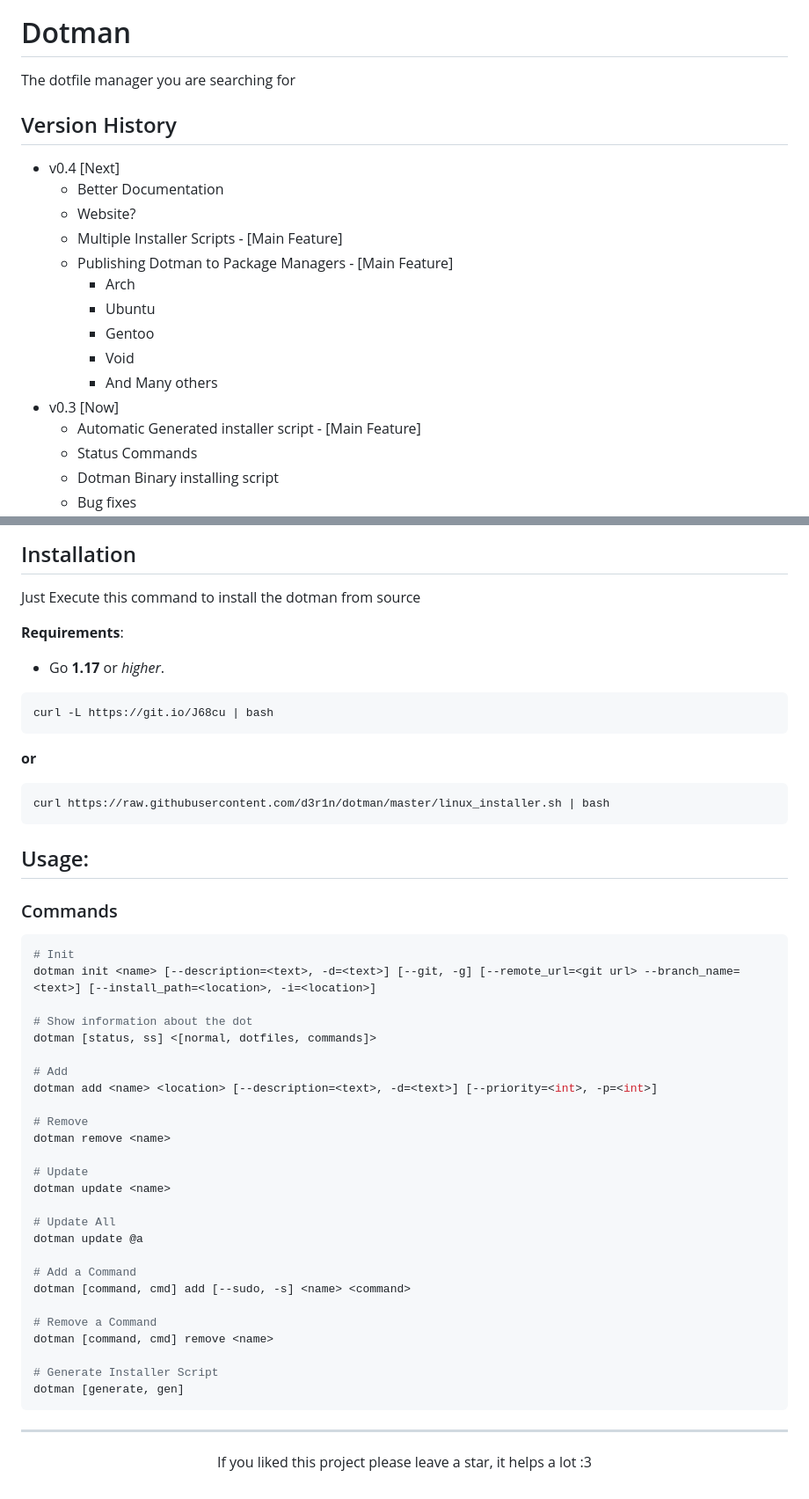
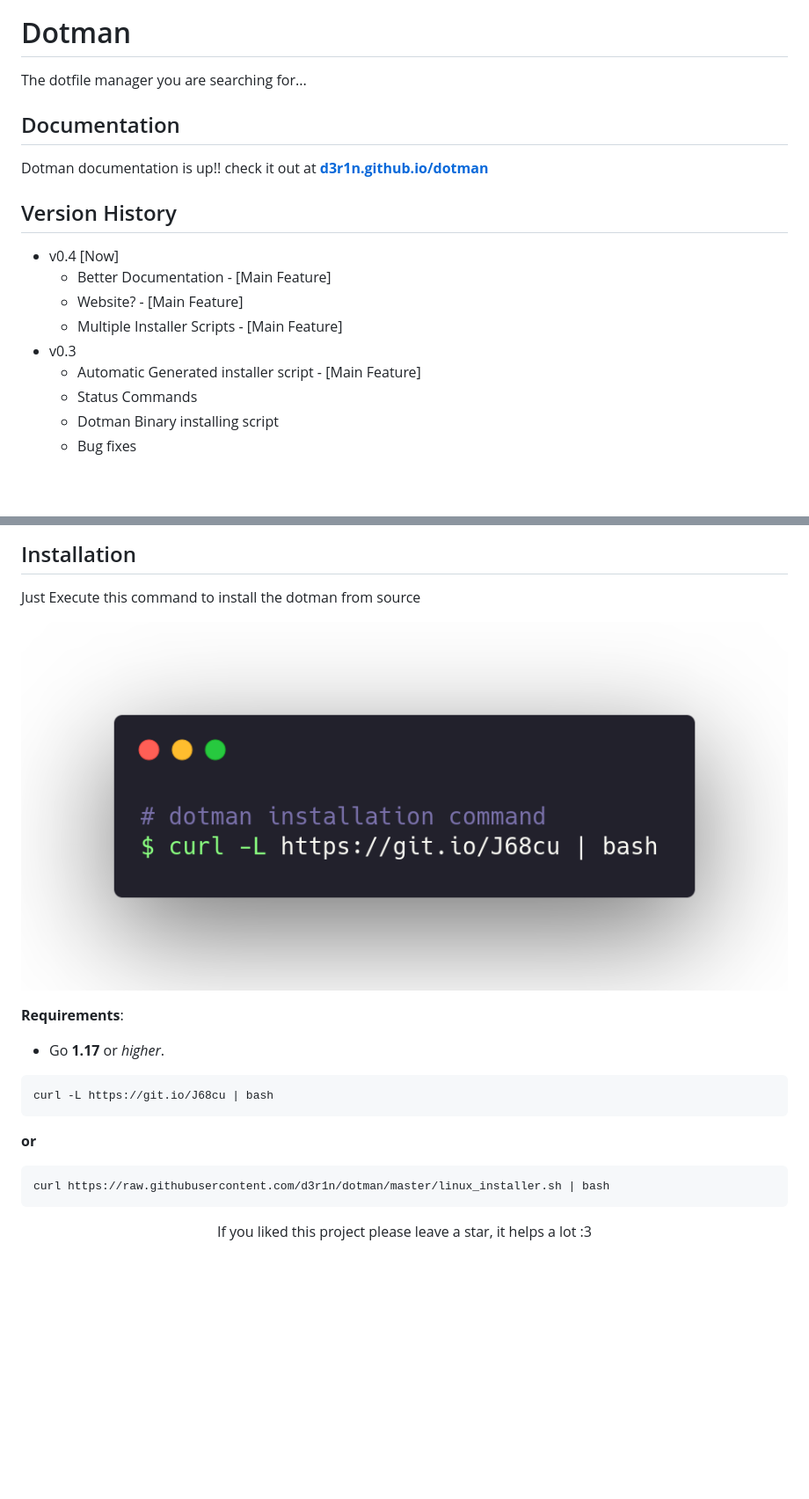
Before and after one commit to d3r1n/dotman, a Markdown page: README.md, 2 parts joined by grey strips. Shown: that part at 88% size. GitHub-like rendering; pictures changed too: assets/installation.png (added); blank space fills up the shorter version.

````diff
--- a/README.md
+++ b/README.md
@@ -5,20 +5,19 @@
 </div>
 
 # Dotman
-The dotfile manager you are searching for
+The dotfile manager you are searching for...
+
+## Documentation
+
+Dotman documentation is up!!
+check it out at [**d3r1n.github.io/dotman**](https://d3r1n.github.io/dotman)
 
 ## Version History
-- v0.4 [Next]
-	* Better Documentation
-	* Website?
+- v0.4 [Now]
+	* Better Documentation - [Main Feature]
+	* Website? - [Main Feature]
 	* Multiple Installer Scripts - [Main Feature]
-	* Publishing Dotman to Package Managers - [Main Feature]
-		* Arch
-		* Ubuntu
-		* Gentoo
-		* Void
-		* And Many others
-- v0.3 [Now]
+- v0.3
 	* Automatic Generated installer script - [Main Feature]
 	* Status Commands
 	* Dotman Binary installing script
@@ -33,6 +32,8 @@ The dotfile manager you are searching for
 
 Just Execute this command to install the dotman from source
 
+![Installation](./assets/installation.png)
+
 **Requirements**:
 - Go **1.17** or *higher*.
 
@@ -45,39 +46,7 @@ curl -L https://git.io/J68cu | bash
 curl https://raw.githubusercontent.com/d3r1n/dotman/master/linux_installer.sh | bash
 ```
 
-## Usage:
 
-### Commands
-
-```python
-# Init
-dotman init <name> [--description=<text>, -d=<text>] [--git, -g] [--remote_url=<git url> --branch_name=<text>] [--install_path=<location>, -i=<location>]
-
-# Show information about the dot
-dotman [status, ss] <[normal, dotfiles, commands]>
-
-# Add
-dotman add <name> <location> [--description=<text>, -d=<text>] [--priority=<int>, -p=<int>]
-
-# Remove
-dotman remove <name>
-
-# Update
-dotman update <name>
-
-# Update All
-dotman update @a
-
-# Add a Command
-dotman [command, cmd] add [--sudo, -s] <name> <command>
-
-# Remove a Command
-dotman [command, cmd] remove <name>
-
-# Generate Installer Script
-dotman [generate, gen]
-```
----
 
 <div align="center">
 
````
Also changed, not shown: docs/README.md (added, +28 -0 lines), docs/_navbar.md (added, +21 -0 lines), docs/commands.md (added, +289 -0 lines), 7 other files.
